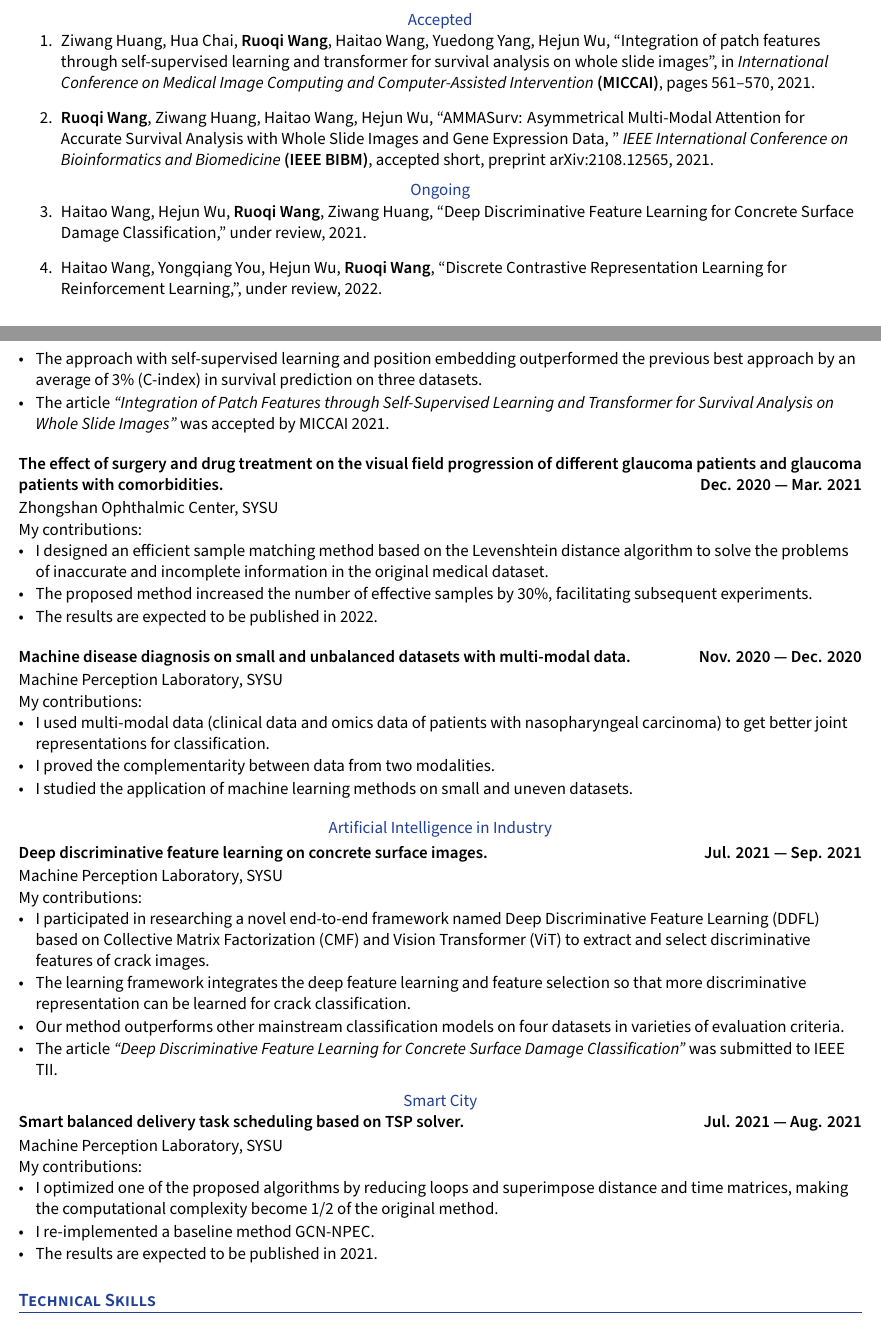
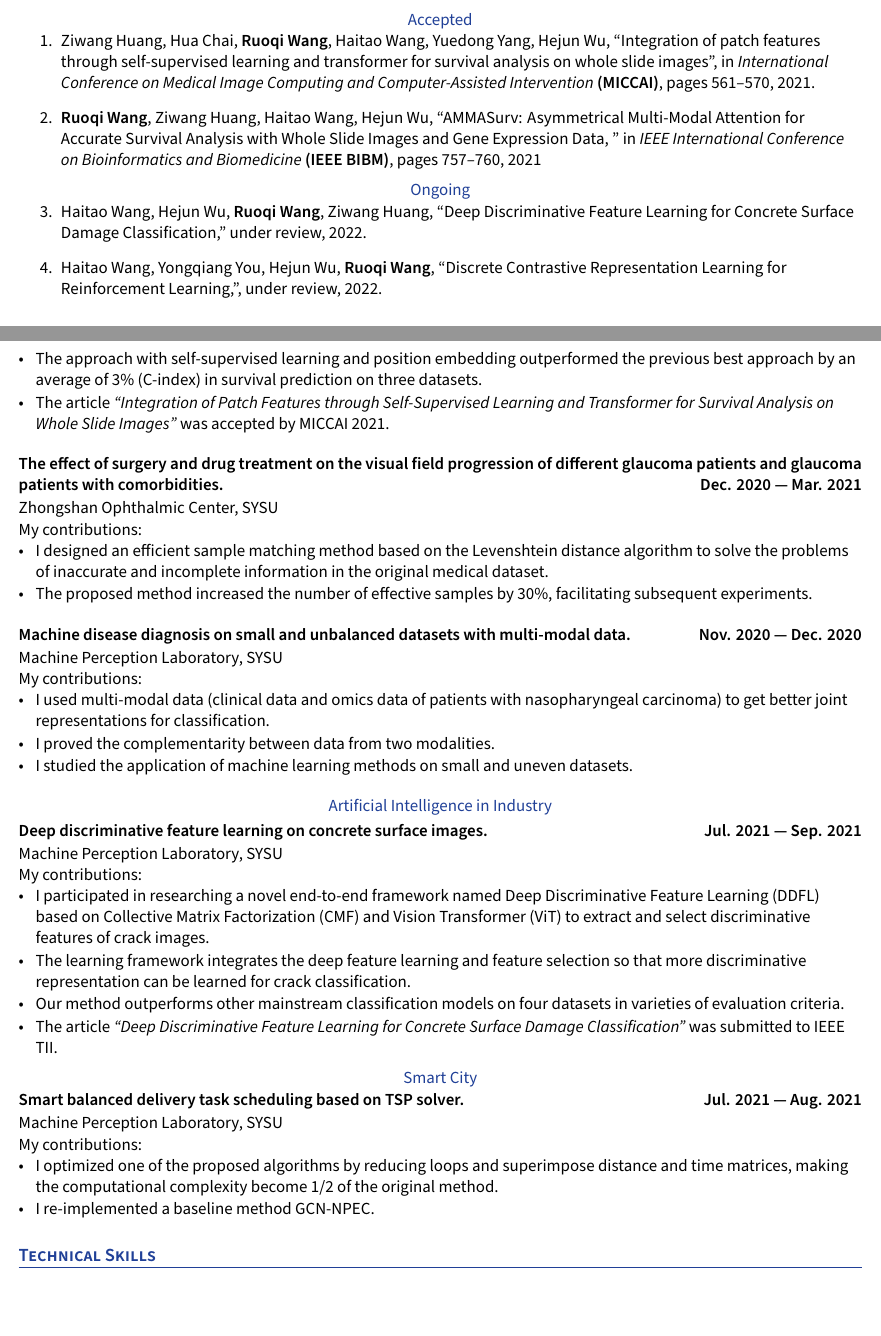
Before and after one commit to wang-rq/wang-rq.github.io, a LaTeX CV (files/cv.tex): two parts of pages 1 and 2 of 2, joined at a grey line, cut so that both start at the same text. Compiled offline with XeLaTeX.

Commit message:
Add files via upload

```diff
--- a/files/cv.tex
+++ b/files/cv.tex
@@ -198,14 +198,14 @@ Tel: (+86) 132-0206-7930
 \centerline{\textcolor{UI_blue}{Accepted}}
 \item Ziwang Huang, Hua Chai, \textbf{Ruoqi Wang}, Haitao Wang, Yuedong Yang, Hejun Wu, ``Integration of patch features through self-supervised learning and transformer for survival analysis on whole slide images",  in \textit{International Conference on Medical Image Computing and Computer-Assisted Intervention \textbf{(MICCAI)}}, pages 561--570, 2021.
 
-\item \textbf{Ruoqi Wang}, Ziwang Huang, Haitao Wang, Hejun Wu, ``AMMASurv: Asymmetrical Multi-Modal Attention for Accurate Survival Analysis with Whole Slide Images and Gene Expression Data, " \textit{IEEE International Conference on Bioinformatics and Biomedicine \textbf{(IEEE BIBM)}}, accepted short, preprint arXiv:2108.12565, 2021.
+\item \textbf{Ruoqi Wang}, Ziwang Huang, Haitao Wang, Hejun Wu, ``AMMASurv: Asymmetrical Multi-Modal Attention for Accurate Survival Analysis with Whole Slide Images and Gene Expression Data, " in \textit{IEEE International Conference on Bioinformatics and Biomedicine \textbf{(IEEE BIBM)}}, pages 757--760, 2021
 
 \vspace {6pt}
 
 \centerline{\textcolor{UI_blue}{Ongoing}}
 \vspace {-8pt}
 
-\item Haitao Wang, Hejun Wu, \textbf{Ruoqi Wang}, Ziwang Huang, ``Deep Discriminative Feature Learning for Concrete Surface Damage Classification," under review, 2021.
+\item Haitao Wang, Hejun Wu, \textbf{Ruoqi Wang}, Ziwang Huang, ``Deep Discriminative Feature Learning for Concrete Surface Damage Classification," under review, 2022.
 
 \item Haitao Wang, Yongqiang You, Hejun Wu, \textbf{Ruoqi Wang}, ``Discrete Contrastive Representation Learning for Reinforcement Learning,", under review, 2022.
 \end{enumerate}
@@ -258,7 +258,6 @@ My contributions:
     \begin{itemize}[topsep = 0 pt, itemsep = 0 pt, parsep = 1 pt]
        \item I designed an efficient sample matching method based on the Levenshtein distance algorithm to solve the problems of inaccurate and incomplete information in the original medical dataset.
 		\item The proposed method increased the number of effective samples by 30\%, facilitating subsequent experiments.
-		\item The results are expected to be published in 2022.
 
     \end{itemize}
 
@@ -300,7 +299,6 @@ My contributions:
     \begin{itemize}[topsep = 0 pt, itemsep = 0 pt, parsep = 1 pt]
         \item I optimized one of the proposed algorithms by reducing loops and superimpose distance and time matrices, making the computational complexity become 1/2 of the original method.
 		\item I re-implemented a baseline method GCN-NPEC.
-		\item The results are expected to be published in 2021.
     \end{itemize}
 
 
```
Also changed, not shown: files/cv.pdf.
